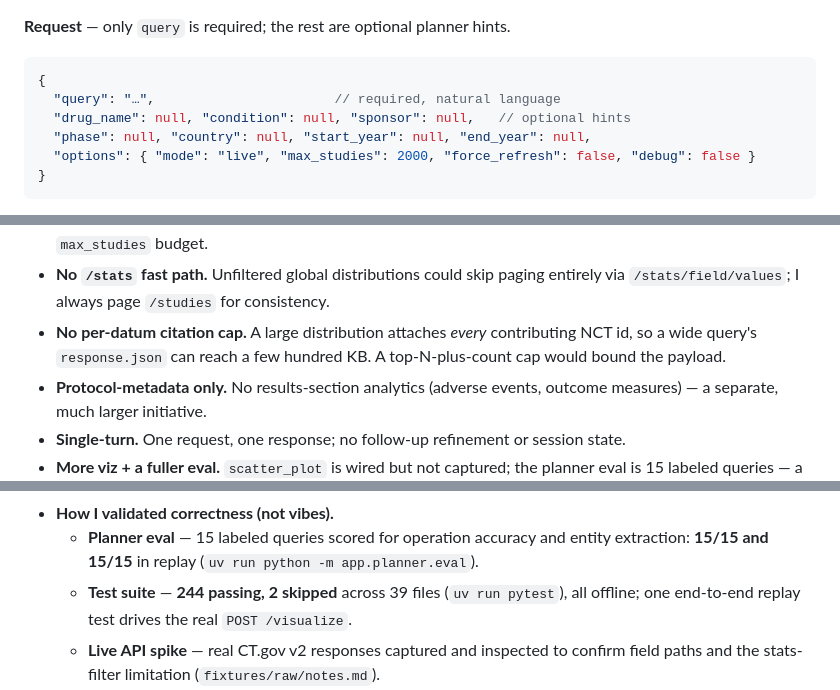
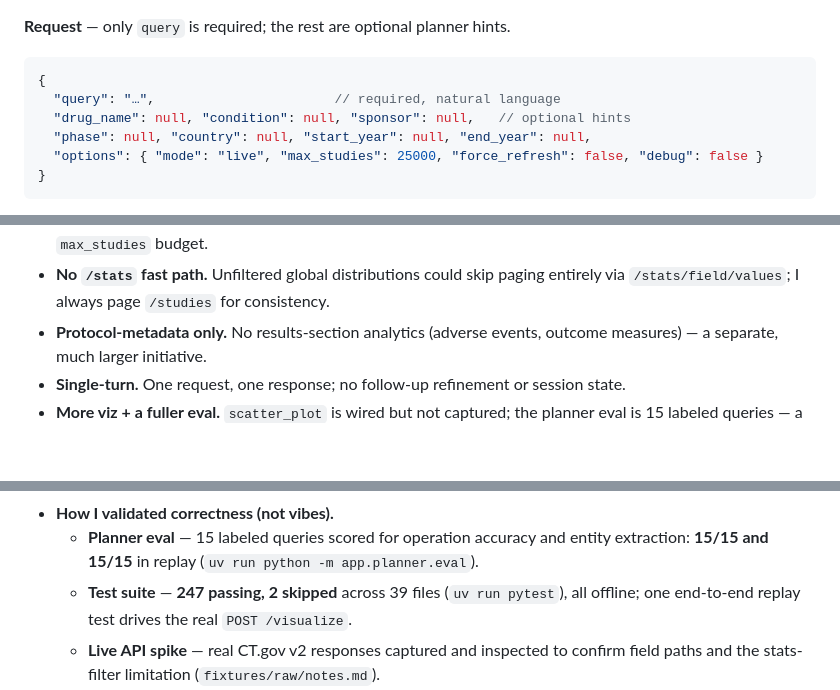
Before and after one commit to THaaff/cheirontakehome, a Markdown page: README.md, 3 parts joined by grey strips. Drawn GitHub-style; blank space fills up the shorter version.

Commit message:
Fix README inconsistencies after full-corpus/citation-cap changes
- Drop the "No per-datum citation cap" limitation — the cap is now
  implemented (Settings.max_citations_per_datum, cap_citations, Meta.citation_cap).
- Correct the test count 244 -> 247 (three new tests) in all three places.
- Update the max_studies request example 2000 -> 25000 to match the new default.

Co-Authored-By: Claude Opus 4.8 (1M context) <noreply@anthropic.com>

````diff
--- a/README.md
+++ b/README.md
@@ -96,7 +96,7 @@ live as OpenAPI at `/docs`. Highlights:
   "query": "…",                       // required, natural language
   "drug_name": null, "condition": null, "sponsor": null,   // optional hints
   "phase": null, "country": null, "start_year": null, "end_year": null,
-  "options": { "mode": "live", "max_studies": 2000, "force_refresh": false, "debug": false }
+  "options": { "mode": "live", "max_studies": 25000, "force_refresh": false, "debug": false }
 }
 ```
 
@@ -223,9 +223,6 @@ real runs; see [`examples/`](examples/).
   result sets be analyzed within the `max_studies` budget.
 - **No `/stats` fast path.** Unfiltered global distributions could skip paging entirely via
   `/stats/field/values`; I always page `/studies` for consistency.
-- **No per-datum citation cap.** A large distribution attaches *every* contributing NCT id,
-  so a wide query's `response.json` can reach a few hundred KB. A top-N-plus-count cap would
-  bound the payload.
 - **Protocol-metadata only.** No results-section analytics (adverse events, outcome measures)
   — a separate, much larger initiative.
 - **Single-turn.** One request, one response; no follow-up refinement or session state.
@@ -254,7 +251,7 @@ multi-agent workspace), and I want to be specific about how.
 - **How I validated correctness (not vibes).**
   - **Planner eval** — 15 labeled queries scored for operation accuracy and entity extraction:
     **15/15 and 15/15** in replay (`uv run python -m app.planner.eval`).
-  - **Test suite** — **244 passing, 2 skipped** across 39 files (`uv run pytest`), all offline;
+  - **Test suite** — **247 passing, 2 skipped** across 39 files (`uv run pytest`), all offline;
     one end-to-end replay test drives the real `POST /visualize`.
   - **Live API spike** — real CT.gov v2 responses captured and inspected to confirm field
     paths and the stats-filter limitation (`fixtures/raw/notes.md`).
````
Also changed, not shown: other parts of README.md (+2 -2 lines).
